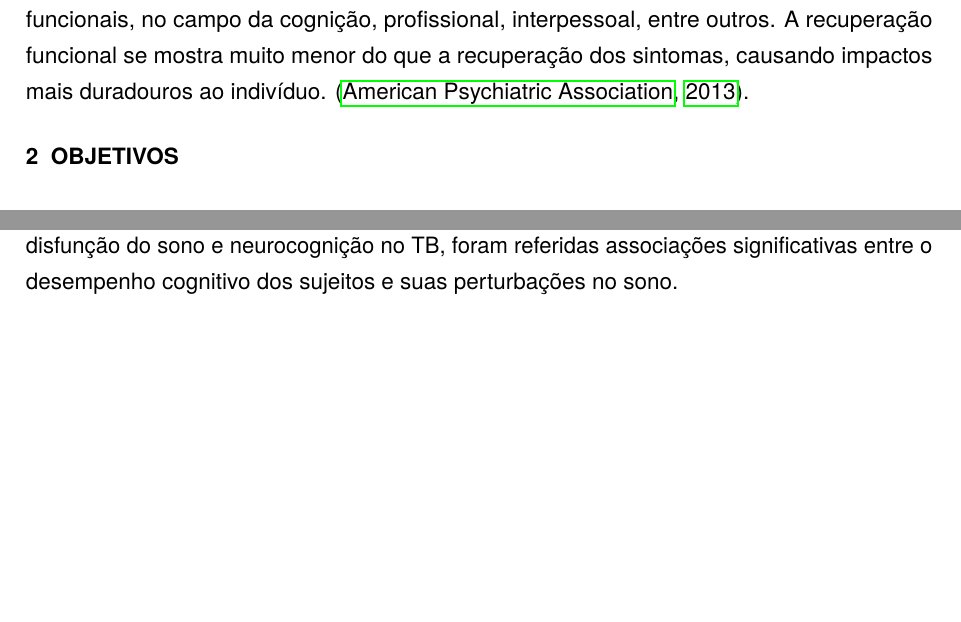
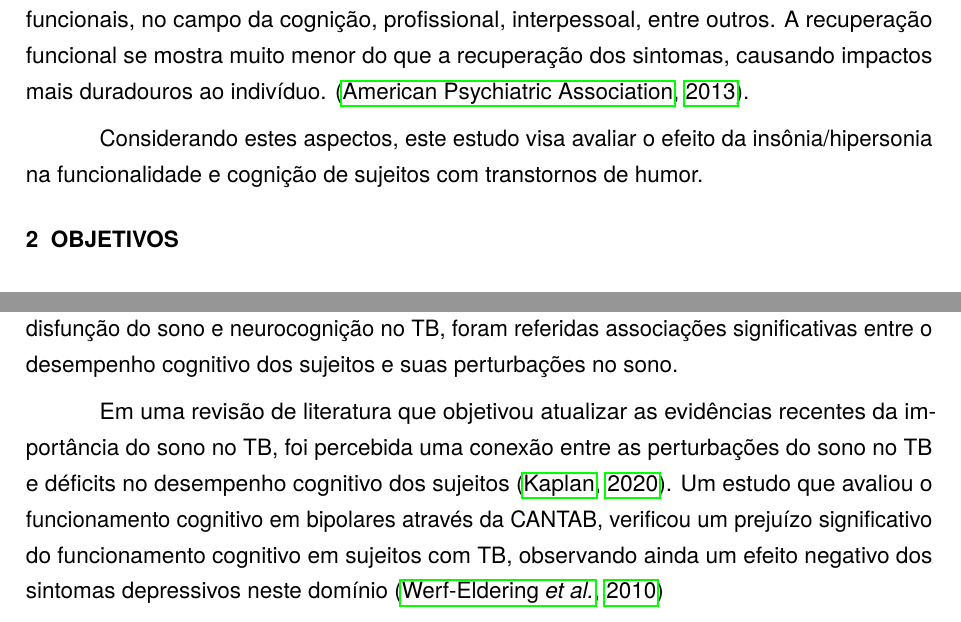
Before and after one commit to brunomontezano/projeto-tcc, a LaTeX thesis (projeto.tex): two parts of pages 6 and 10 of 44 before the commit and two parts of pages 6 and 10 of 45 after it, joined at a grey line, cut so that both start at the same text, the shorter picture padded with empty space. Compiled offline with pdfLaTeX.

Commit message:
Digitando o corpo da revisão.

```diff
--- a/projeto.tex
+++ b/projeto.tex
@@ -231,6 +231,10 @@
     sintomas, causando impactos mais duradouros ao indivíduo.
     \parencite{american_psychiatric_association_diagnostic_2013}.
 
+    Considerando estes aspectos, este estudo visa avaliar o efeito da
+    insônia/hipersonia na funcionalidade e cognição de sujeitos com
+    transtornos de humor.
+
 \vspace{\onelineskip}
 \chapter{Objetivos}\label{sec:objetivos}
 
@@ -522,6 +529,17 @@
         a associação entre disfunção do sono e neurocognição no TB, foram
         referidas associações significativas entre o desempenho cognitivo dos
         sujeitos e suas perturbações no sono.
+
+        Em uma revisão de literatura que objetivou atualizar as evidências
+        recentes da importância do sono no TB, foi percebida uma conexão
+        entre as perturbações do sono no TB e déficits no desempenho
+        cognitivo dos sujeitos
+        \parencite{kaplan_sleep_2020}.
+        Um estudo que avaliou o funcionamento cognitivo em bipolares através
+        da CANTAB, verificou um prejuízo significativo do funcionamento
+        cognitivo em sujeitos com TB, observando ainda um efeito negativo
+        dos sintomas depressivos neste domínio
+        \parencite{van_der_werf-eldering_cognitive_2010}
 
         Para mais informações relacionadas aos artigos citados nesta revisão
         de literatura, existe uma \nameref{sec:tabelarevisao} na seção de Anexos,
```
Also changed, not shown: projeto.pdf, projeto.tex (9 more changed lines).
